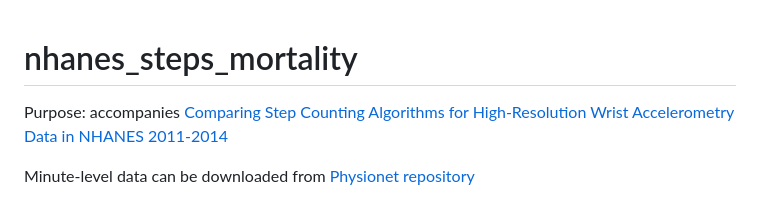
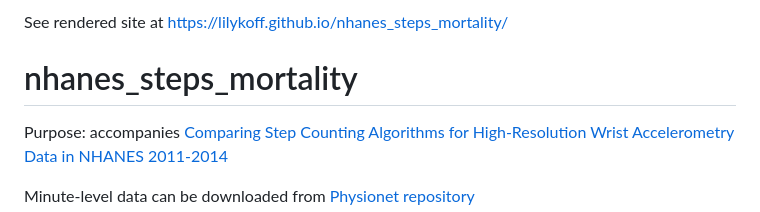
Before and after one commit to lilykoff/nhanes_steps_mortality, a Markdown page: README.md, the part around the change. Drawn GitHub-style.

Commit message:
added link in readme

```diff
--- a/README.md
+++ b/README.md
@@ -1,3 +1,6 @@
+
+See rendered site at https://lilykoff.github.io/nhanes_steps_mortality/
+
 # nhanes_steps_mortality
 
 Purpose: accompanies [Comparing Step Counting Algorithms for High-Resolution Wrist Accelerometry Data in NHANES 2011-2014](https://pubmed.ncbi.nlm.nih.gov/39589008/)
```
